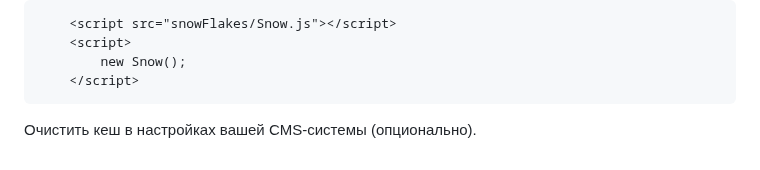
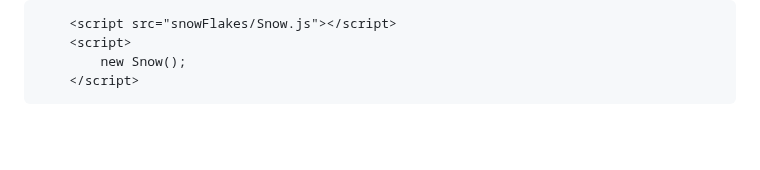
Before and after one commit to P-Sergei-qa/p-sergei-qa.github.io, a Markdown page: README.md, the part around the change. Rendered like a GitHub page; blank space fills up the shorter version.

````diff
--- a/README.md
+++ b/README.md
@@ -136,5 +136,3 @@ QR-код отображается при клике на соответству
         new Snow();
     </script>
 ```
-
-Очистить кеш в настройках вашей CMS-системы (опционально).
````
